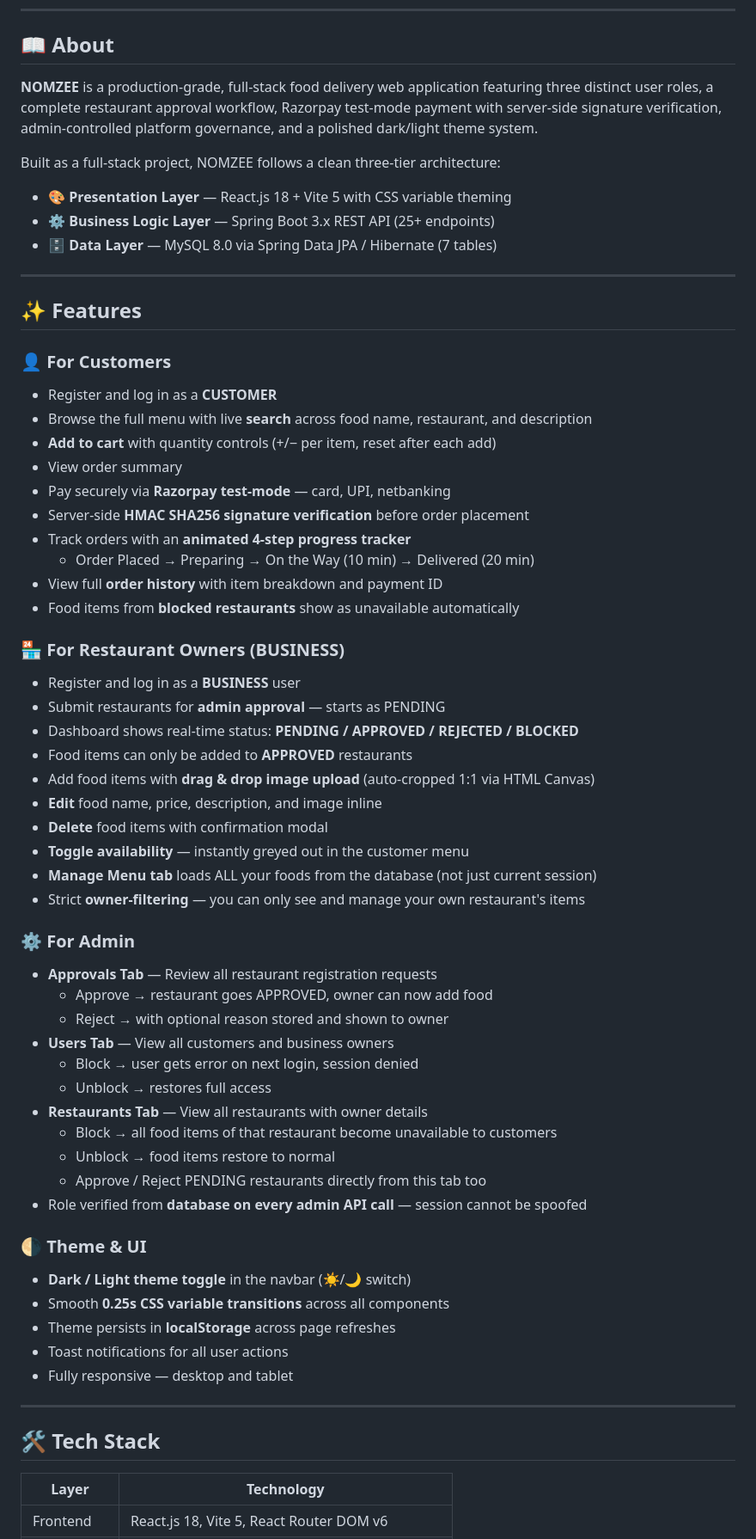
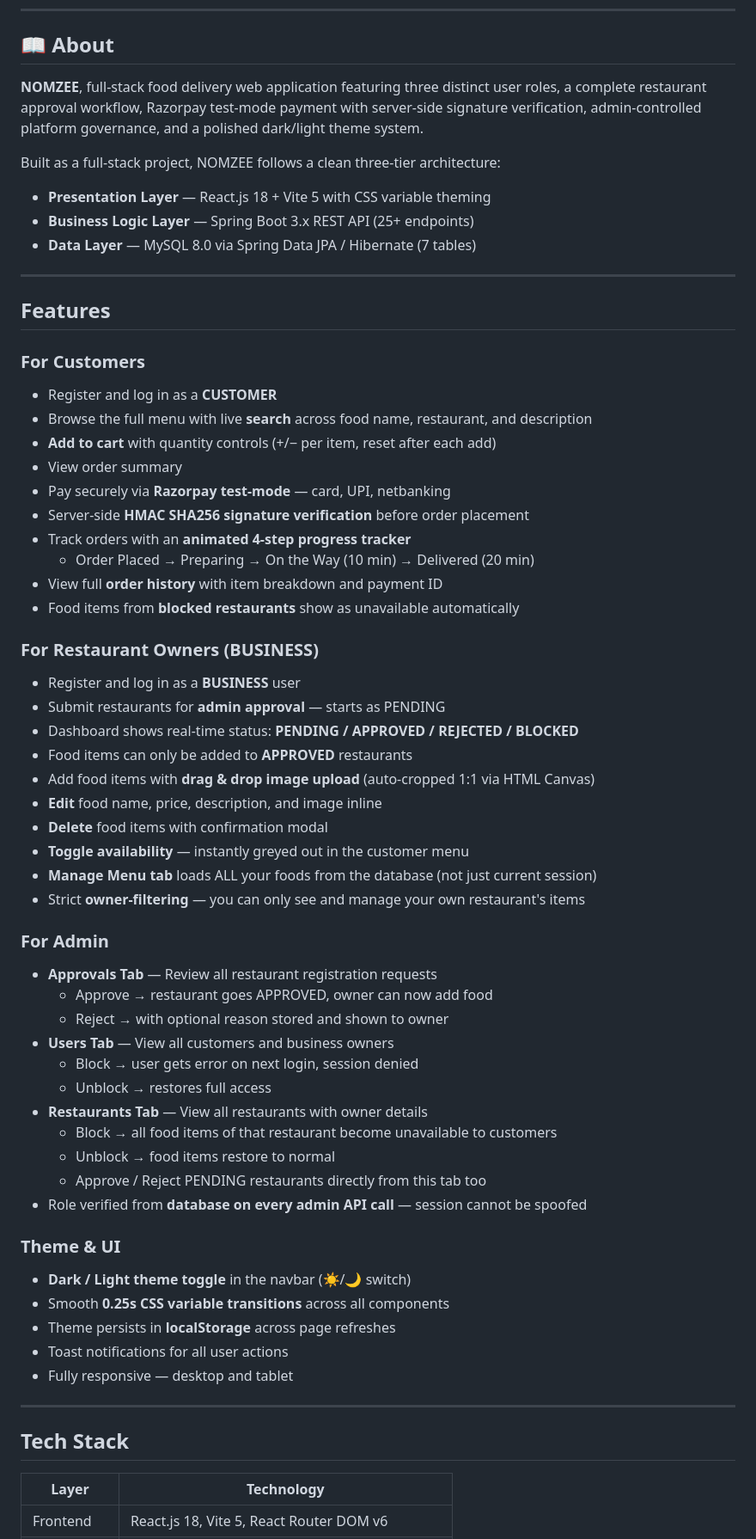
Before and after one commit to d3byn/NOMZEE, a Markdown page: README.md, the part around one of its changes. Shown at 86% size. Rendered like a GitHub page.

```diff
--- a/README.md
+++ b/README.md
@@ -22,19 +22,19 @@
 
 ## 📖 About
 
-**NOMZEE** is a production-grade, full-stack food delivery web application featuring three distinct user roles, a complete restaurant approval workflow, Razorpay test-mode payment with server-side signature verification, admin-controlled platform governance, and a polished dark/light theme system.
+**NOMZEE**, full-stack food delivery web application featuring three distinct user roles, a complete restaurant approval workflow, Razorpay test-mode payment with server-side signature verification, admin-controlled platform governance, and a polished dark/light theme system.
 
 Built as a full-stack project, NOMZEE follows a clean three-tier architecture:
 
-- 🎨 **Presentation Layer** — React.js 18 + Vite 5 with CSS variable theming
-- ⚙️ **Business Logic Layer** — Spring Boot 3.x REST API (25+ endpoints)
-- 🗄️ **Data Layer** — MySQL 8.0 via Spring Data JPA / Hibernate (7 tables)
+-  **Presentation Layer** — React.js 18 + Vite 5 with CSS variable theming
+-  **Business Logic Layer** — Spring Boot 3.x REST API (25+ endpoints)
+-  **Data Layer** — MySQL 8.0 via Spring Data JPA / Hibernate (7 tables)
 
 ---
 
-## ✨ Features
+##  Features
 
-### 👤 For Customers
+###  For Customers
 - Register and log in as a **CUSTOMER**
 - Browse the full menu with live **search** across food name, restaurant, and description
 - **Add to cart** with quantity controls (+/− per item, reset after each add)
@@ -46,7 +46,7 @@ Built as a full-stack project, NOMZEE follows a clean three-tier architecture:
 - View full **order history** with item breakdown and payment ID
 - Food items from **blocked restaurants** show as unavailable automatically
 
-### 🏪 For Restaurant Owners (BUSINESS)
+###  For Restaurant Owners (BUSINESS)
 - Register and log in as a **BUSINESS** user
 - Submit restaurants for **admin approval** — starts as PENDING
 - Dashboard shows real-time status: **PENDING / APPROVED / REJECTED / BLOCKED**
@@ -58,7 +58,7 @@ Built as a full-stack project, NOMZEE follows a clean three-tier architecture:
 - **Manage Menu tab** loads ALL your foods from the database (not just current session)
 - Strict **owner-filtering** — you can only see and manage your own restaurant's items
 
-### ⚙️ For Admin
+###  For Admin
 - **Approvals Tab** — Review all restaurant registration requests
   - Approve → restaurant goes APPROVED, owner can now add food
   - Reject → with optional reason stored and shown to owner
@@ -71,7 +71,7 @@ Built as a full-stack project, NOMZEE follows a clean three-tier architecture:
   - Approve / Reject PENDING restaurants directly from this tab too
 - Role verified from **database on every admin API call** — session cannot be spoofed
 
-### 🌗 Theme & UI
+###  Theme & UI
 - **Dark / Light theme toggle** in the navbar (☀️/🌙 switch)
 - Smooth **0.25s CSS variable transitions** across all components
 - Theme persists in **localStorage** across page refreshes
@@ -80,7 +80,7 @@ Built as a full-stack project, NOMZEE follows a clean three-tier architecture:
 
 ---
 
-## 🛠️ Tech Stack
+##  Tech Stack
 
 | Layer | Technology |
 |---|---|
```
Also changed, not shown: other parts of README.md (+9 -9 lines).
